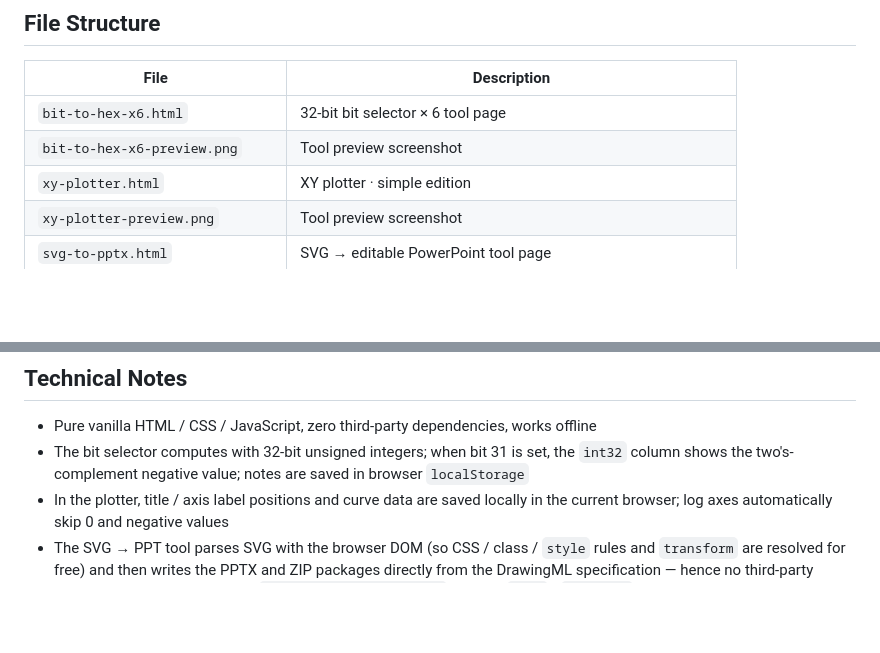
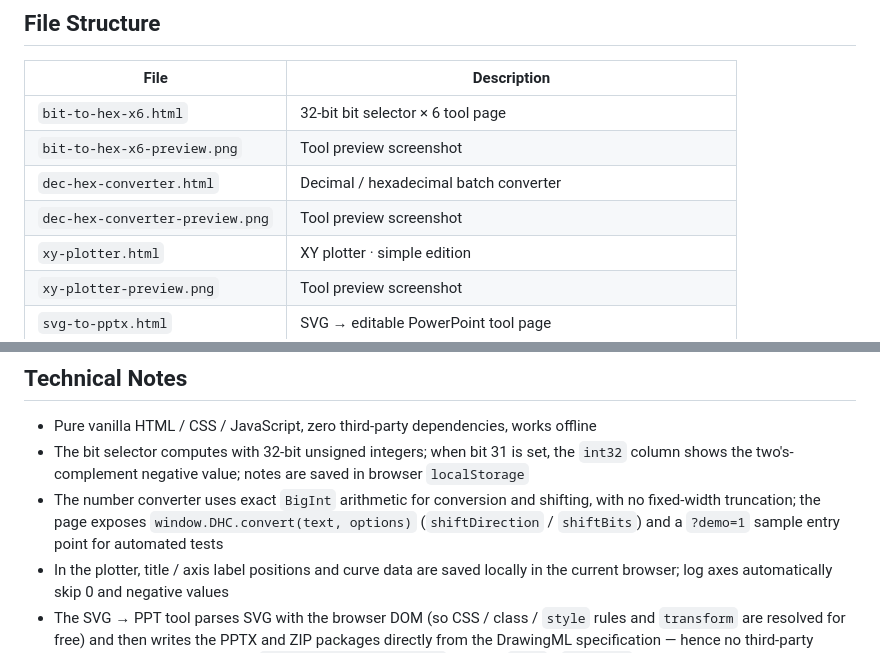
Before and after one commit to Shy1011/Tools, a Markdown page: README_EN.md, 2 parts joined by grey strips. Rendered like a GitHub page; blank space fills up the shorter version.

```diff
--- a/README_EN.md
+++ b/README_EN.md
@@ -131,6 +147,8 @@ The home page is a full PWA: open <https://shy1011.github.io/Tools/> in Chrome /
 | --- | --- |
 | `bit-to-hex-x6.html` | 32-bit bit selector × 6 tool page |
 | `bit-to-hex-x6-preview.png` | Tool preview screenshot |
+| `dec-hex-converter.html` | Decimal / hexadecimal batch converter |
+| `dec-hex-converter-preview.png` | Tool preview screenshot |
 | `xy-plotter.html` | XY plotter · simple edition |
 | `xy-plotter-preview.png` | Tool preview screenshot |
 | `svg-to-pptx.html` | SVG → editable PowerPoint tool page |
@@ -146,6 +164,7 @@ The home page is a full PWA: open <https://shy1011.github.io/Tools/> in Chrome /
 
 - Pure vanilla HTML / CSS / JavaScript, zero third-party dependencies, works offline
 - The bit selector computes with 32-bit unsigned integers; when bit 31 is set, the `int32` column shows the two's-complement negative value; notes are saved in browser `localStorage`
+- The number converter uses exact `BigInt` arithmetic for conversion and shifting, with no fixed-width truncation; the page exposes `window.DHC.convert(text, options)` (`shiftDirection` / `shiftBits`) and a `?demo=1` sample entry point for automated tests
 - In the plotter, title / axis label positions and curve data are saved locally in the current browser; log axes automatically skip 0 and negative values
 - The SVG → PPT tool parses SVG with the browser DOM (so CSS / class / `style` rules and `transform` are resolved for free) and then writes the PPTX and ZIP packages directly from the DrawingML specification — hence no third-party library. The page also exposes `window.S2P.convert(...)` plus the `?qa=` / `?qaFile=` entry points used by the automated regression checks
 - The image → Markdown tool calls Google Gemini's `generativelanguage.googleapis.com/v1beta` endpoint directly from the browser with `fetch` (it sends permissive CORS headers, so a static page opened from `file://` can call it with no server), authenticating with the `x-goog-api-key` header and passing the image as base64 `inline_data`, with a `systemInstruction` pinning the output format. The page exposes `window.I2M.convert(dataUrl, {key, model, extra})` and `I2M.listModels(key)`, and supports `?demo=1` (loads a built-in sample image, no API call) and `?demo=1&auto=1` (runs one real recognition on the sample) for automated checks
```
Also changed, not shown: other parts of README_EN.md (+18 -2 lines), dec-hex-converter-preview.png (added), 6 other files.
